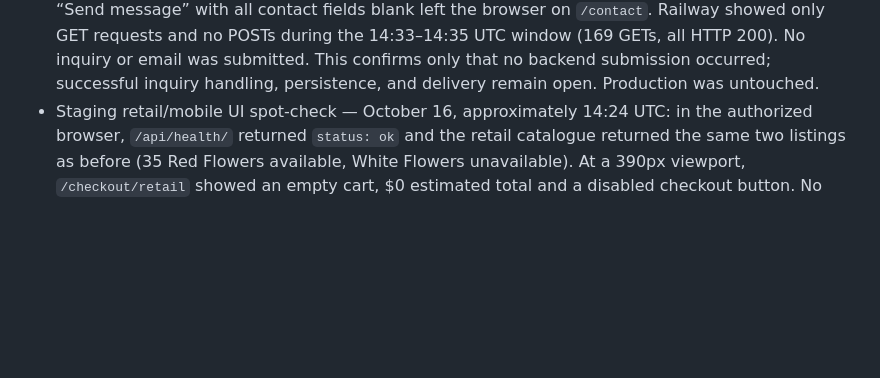
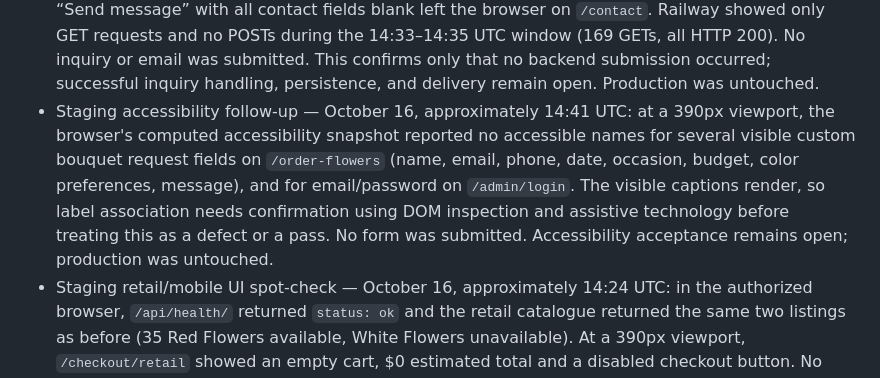
Before and after one commit to pstonesudol/honeysummer, a Markdown page: backend/PRODUCTION_READINESS.md, the part around the change. Drawn GitHub-style; blank space fills up the shorter version.

Commit message:
docs: flag staging accessibility follow-up

```diff
--- a/backend/PRODUCTION_READINESS.md
+++ b/backend/PRODUCTION_READINESS.md
@@ -722,6 +722,14 @@ For **each accepted check**, record its ID, operator, timestamp, deployment/git
   UTC window (169 GETs, all HTTP 200). No inquiry or email was submitted. This
   confirms only that no backend submission occurred; successful inquiry handling,
   persistence, and delivery remain open. Production was untouched.
+- Staging accessibility follow-up — October 16, approximately 14:41 UTC: at a
+  390px viewport, the browser's computed accessibility snapshot reported no
+  accessible names for several visible custom bouquet request fields on
+  `/order-flowers` (name, email, phone, date, occasion, budget, color preferences,
+  message), and for email/password on `/admin/login`. The visible captions render,
+  so label association needs confirmation using DOM inspection and assistive
+  technology before treating this as a defect or a pass. No form was submitted.
+  Accessibility acceptance remains open; production was untouched.
 - Staging retail/mobile UI spot-check — October 16, approximately 14:24 UTC: in
   the authorized browser, `/api/health/` returned `status: ok` and the retail
   catalogue returned the same two listings as before (35 Red Flowers available,
```
Also changed, not shown: STATUS.md (+8 -0 lines).
